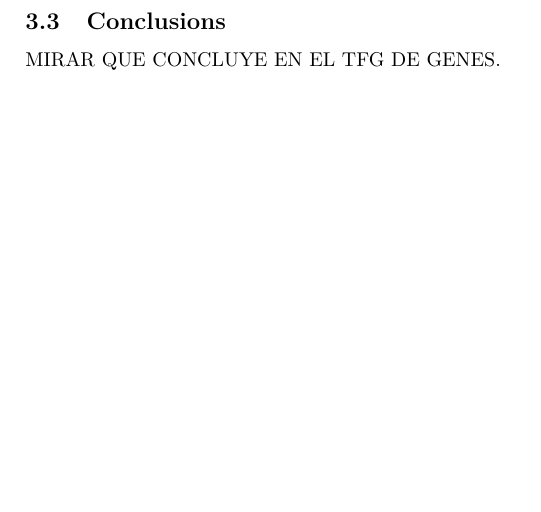
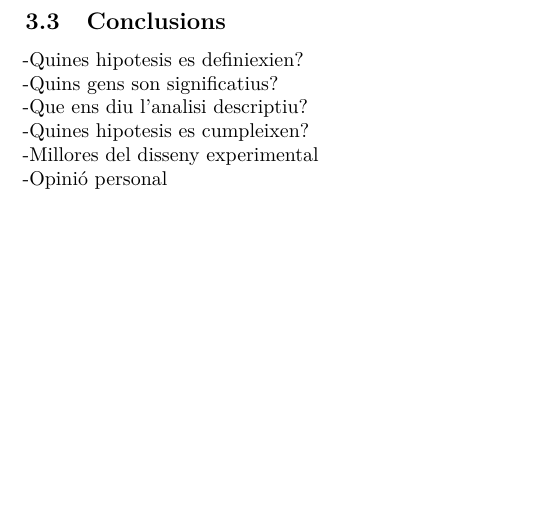
Before and after one commit to djangosee/SIMBA, a LaTeX document (memoria/Memoria.tex): part of page 19 of 29, cut so that both start at the same text. Compiled offline with pdfLaTeX.

```diff
--- a/memoria/Memoria.tex
+++ b/memoria/Memoria.tex
@@ -784,7 +784,12 @@
 \clearpage
 \twocolumn
 \subsection{Conclusions}
-MIRAR QUE CONCLUYE EN EL TFG DE GENES.
+-Quines hipotesis es definiexien?\\
+-Quins gens son significatius?\\
+-Que ens diu l'analisi descriptiu?\\
+-Quines hipotesis es cumpleixen?\\
+-Millores del disseny experimental\\
+-Opinió personal\\
 %%Shiny
 \clearpage
 \section{TL3P: Aplicatiu Web amb el paquet \texttt{Shiny} de R}
```
Also changed, not shown: memoria/Memoria.pdf, 4 other files.
